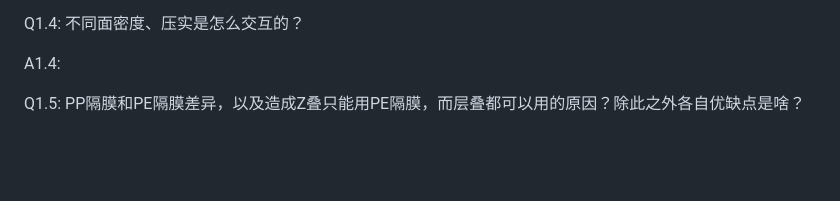
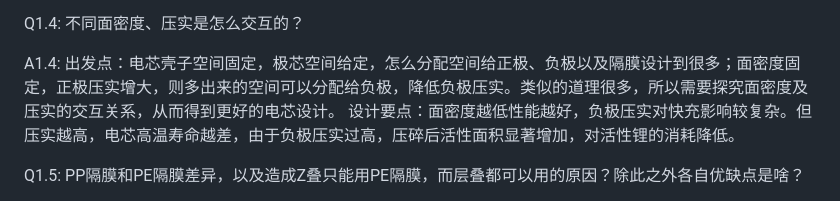
Before and after one commit to Masterlvov/Chem_summary, a Markdown page: battery_work/note/battery_issue.md, the part around the change. GitHub-like rendering; blank space fills up the shorter version.

Commit message:
interaction design

```diff
--- a/battery_work/note/battery_issue.md
+++ b/battery_work/note/battery_issue.md
@@ -34,7 +34,8 @@ A1.3:- 解离锂盐。. 介电常数（ε分开正负离子的能力），b. don
 
 Q1.4: 不同面密度、压实是怎么交互的？
 
-A1.4:
+A1.4: 出发点：电芯壳子空间固定，极芯空间给定，怎么分配空间给正极、负极以及隔膜设计到很多；面密度固定，正极压实增大，则多出来的空间可以分配给负极，降低负极压实。类似的道理很多，所以需要探究面密度及压实的交互关系，从而得到更好的电芯设计。
+设计要点：面密度越低性能越好，负极压实对快充影响较复杂。但压实越高，电芯高温寿命越差，由于负极压实过高，压碎后活性面积显著增加，对活性锂的消耗降低。
 
 Q1.5: PP隔膜和PE隔膜差异，以及造成Z叠只能用PE隔膜，而层叠都可以用的原因？除此之外各自优缺点是啥？
 
```
